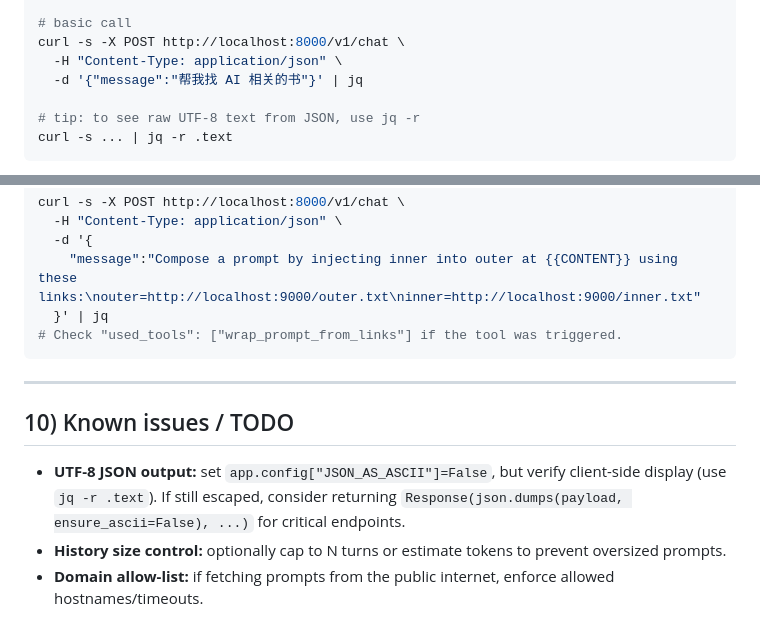
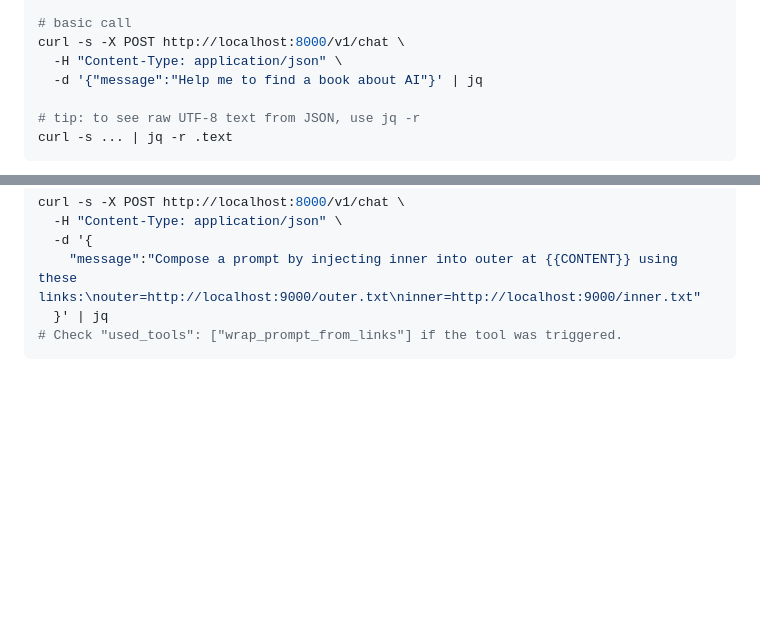
Before and after one commit to jake-d37/Terrain-Chatbot, a Markdown page: backend/backend_setup_progress.md, 2 parts joined by grey strips. GitHub-like rendering; blank space fills up the shorter version.

````diff
--- a/backend/backend_setup_progress.md
+++ b/backend/backend_setup_progress.md
@@ -209,7 +209,7 @@ flask --app backend/app.app:create_app run -p 8000
 # basic call
 curl -s -X POST http://localhost:8000/v1/chat \
   -H "Content-Type: application/json" \
-  -d '{"message":"帮我找 AI 相关的书"}' | jq
+  -d '{"message":"Help me to find a book about AI"}' | jq
 
 # tip: to see raw UTF-8 text from JSON, use jq -r
 curl -s ... | jq -r .text
@@ -357,11 +357,3 @@ curl -s -X POST http://localhost:8000/v1/chat \
   }' | jq
 # Check "used_tools": ["wrap_prompt_from_links"] if the tool was triggered.
 ```
-
----
-
-## 10) Known issues / TODO
-
-* **UTF-8 JSON output:** set `app.config["JSON_AS_ASCII"]=False`, but verify client-side display (use `jq -r .text`). If still escaped, consider returning `Response(json.dumps(payload, ensure_ascii=False), ...)` for critical endpoints.
-* **History size control:** optionally cap to N turns or estimate tokens to prevent oversized prompts.
-* **Domain allow-list:** if fetching prompts from the public internet, enforce allowed hostnames/timeouts.
````
